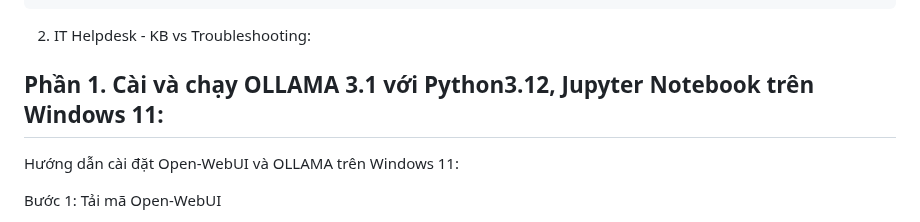
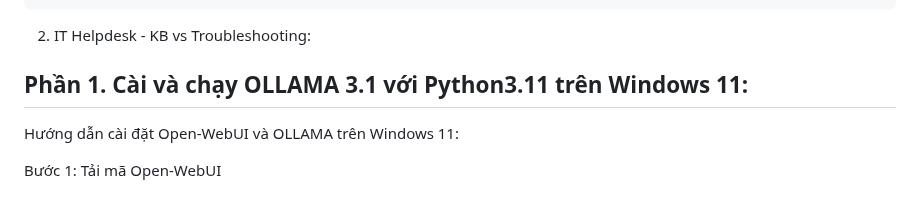
Before and after one commit to PhDLeToanThang/ai-ml-dl, a Markdown page: README.md, the part around the change. Drawn GitHub-style.

```diff
--- a/README.md
+++ b/README.md
@@ -24,7 +24,7 @@ dữ liệu và phân tích đa mục tiêu trong tổ chức của họ.
 
 2. IT Helpdesk - KB vs Troubleshooting:
 
-## Phần 1. Cài và chạy OLLAMA 3.1 với Python3.12, Jupyter Notebook trên Windows 11:
+## Phần 1. Cài và chạy OLLAMA 3.1 với Python3.11 trên Windows 11:
 
 Hướng dẫn cài đặt Open-WebUI và OLLAMA trên Windows 11:
 
```
